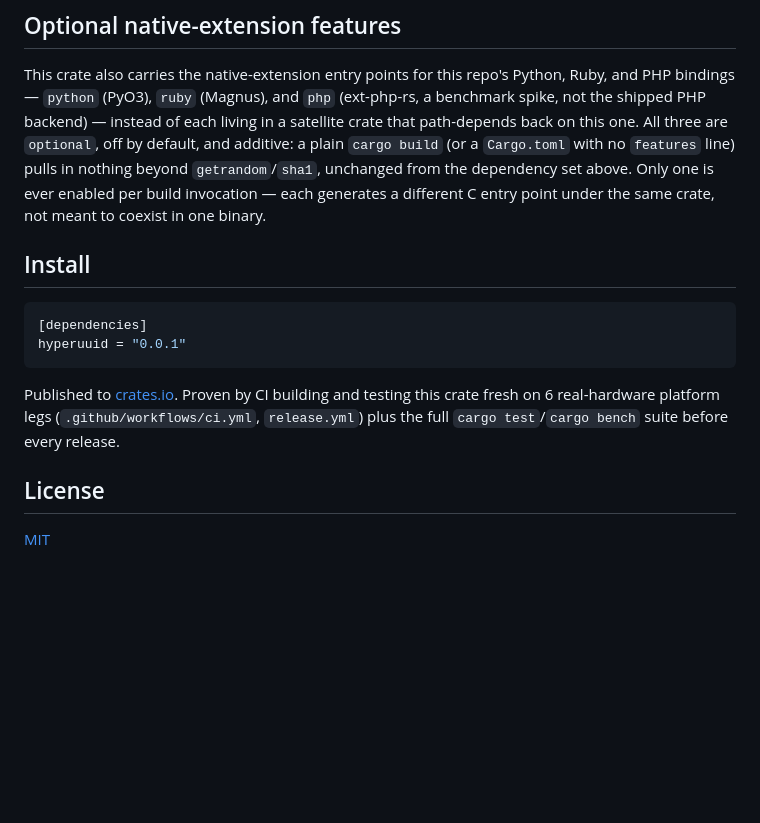
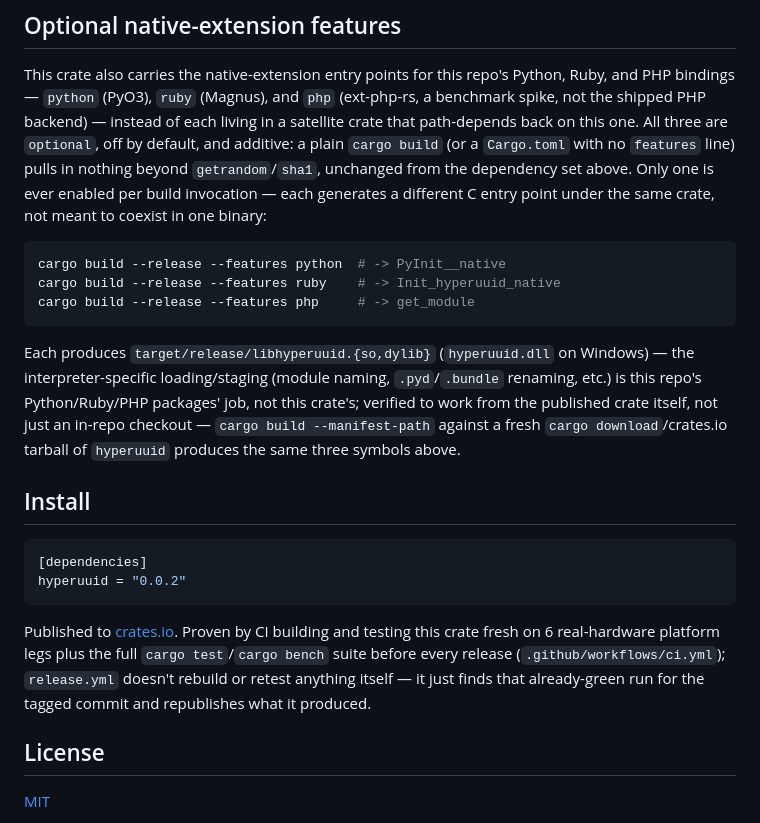
Before and after one commit to SkunkWerkx/HyperUuid, a Markdown page: rust/README.md, the part around the change. Rendered like a GitHub page; blank space fills up the shorter version.

Commit message:
rust/README.md: bump install version to 0.0.2, add the three feature build commands
The Optional native-extension features section explained what python/ruby/php
did but never showed how to build them. Added the three commands plus the
entry-point symbol each produces, verified against the actual published
0.0.2 crate.io tarball (not just this checkout). Also corrected the CI claim
in the Install section -- release.yml no longer builds or tests anything
itself, it just republishes ci.yml's already-green run.

````diff
--- a/rust/README.md
+++ b/rust/README.md
@@ -97,16 +97,28 @@ path-depends back on this one. All three are `optional`, off by default, and add
 plain `cargo build` (or a `Cargo.toml` with no `features` line) pulls in nothing beyond
 `getrandom`/`sha1`, unchanged from the dependency set above. Only one is ever enabled per
 build invocation — each generates a different C entry point under the same crate, not
-meant to coexist in one binary.
+meant to coexist in one binary:
+
+```sh
+cargo build --release --features python  # -> PyInit__native
+cargo build --release --features ruby    # -> Init_hyperuuid_native
+cargo build --release --features php     # -> get_module
+```
+
+Each produces `target/release/libhyperuuid.{so,dylib}` (`hyperuuid.dll` on Windows) — the
+interpreter-specific loading/staging (module naming, `.pyd`/`.bundle` renaming, etc.) is this
+repo's Python/Ruby/PHP packages' job, not this crate's; verified to work from the published
+crate itself, not just an in-repo checkout — `cargo build --manifest-path` against a fresh
+`cargo download`/crates.io tarball of `hyperuuid` produces the same three symbols above.
 
 ## Install
 
 ```toml
 [dependencies]
-hyperuuid = "0.0.1"
+hyperuuid = "0.0.2"
 ```
 
-Published to [crates.io](https://crates.io/crates/hyperuuid). Proven by CI building and testing this crate fresh on 6 real-hardware platform legs (`.github/workflows/ci.yml`, `release.yml`) plus the full `cargo test`/`cargo bench` suite before every release.
+Published to [crates.io](https://crates.io/crates/hyperuuid). Proven by CI building and testing this crate fresh on 6 real-hardware platform legs plus the full `cargo test`/`cargo bench` suite before every release (`.github/workflows/ci.yml`); `release.yml` doesn't rebuild or retest anything itself — it just finds that already-green run for the tagged commit and republishes what it produced.
 
 ## License
 
````
